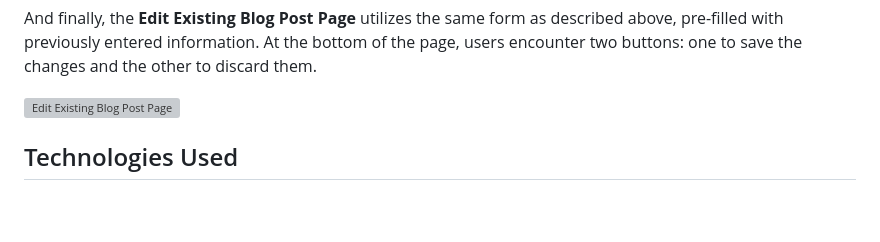
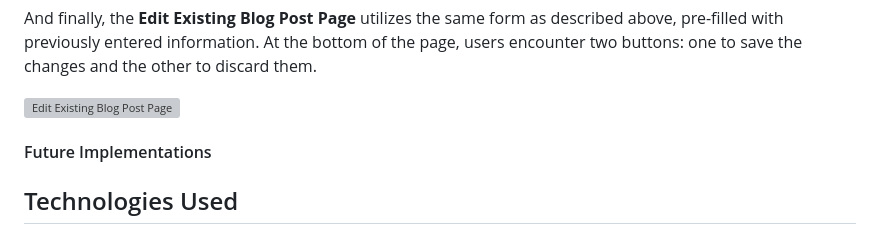
Before and after one commit to NataliaCzeladka/come-code-with-me, a Markdown page: README.md, the part around the change. Rendered like a GitHub page; blank space fills up the shorter version; grey boxes are pictures that could not be loaded.

```diff
--- a/README.md
+++ b/README.md
@@ -161,6 +161,10 @@ The **Add New Blog Post Page** presents an intuitive form for creating new blog
 And finally, the **Edit Existing Blog Post Page** utilizes the same form as described above, pre-filled with previously entered information. At the bottom of the page, users encounter two buttons: one to save the changes and the other to discard them.
 
 ![Edit Existing Blog Post Page](documentation/edit_blog_post.png)
+
+#### Future Implementations
+
+
 
 ## Technologies Used
 
```
Also changed, not shown: TESTING.md (+49 -16 lines).
